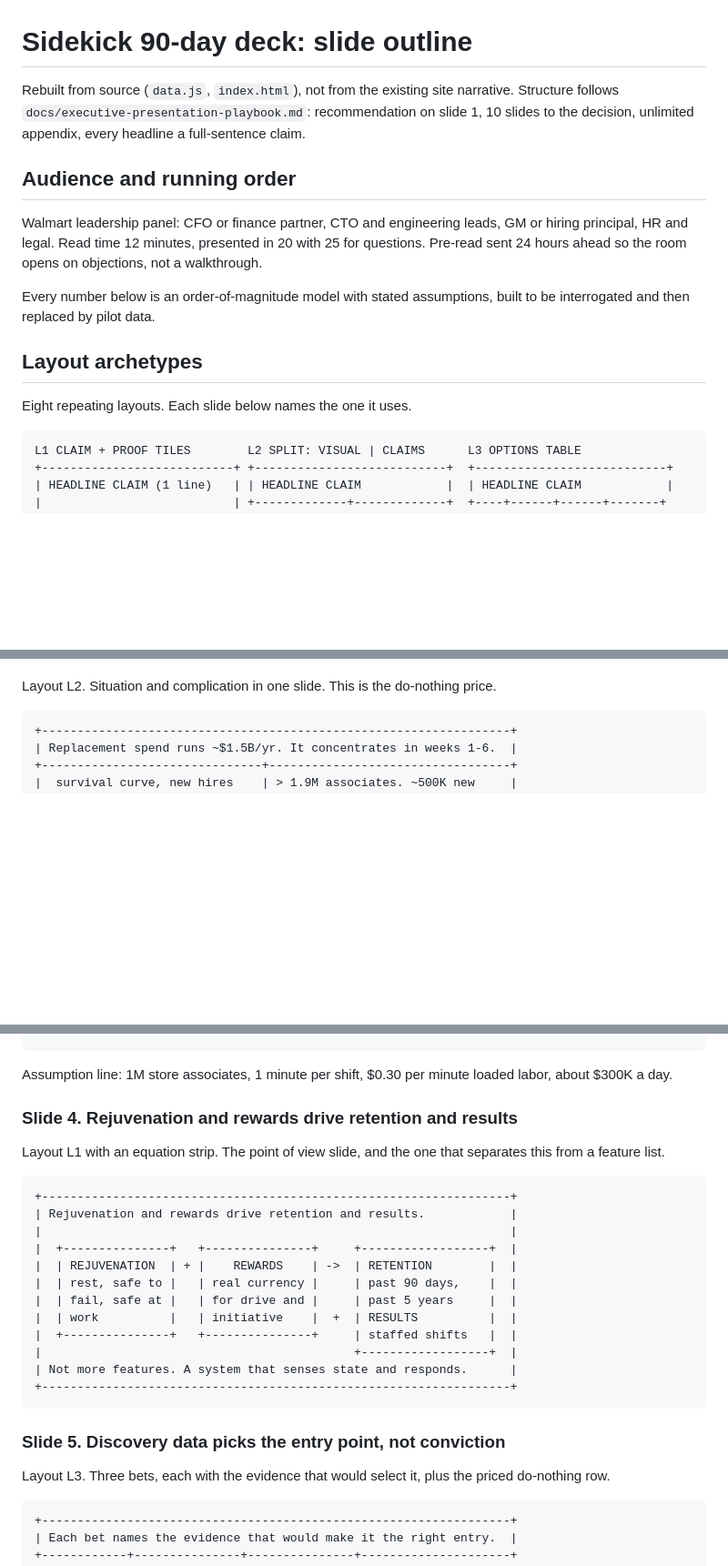
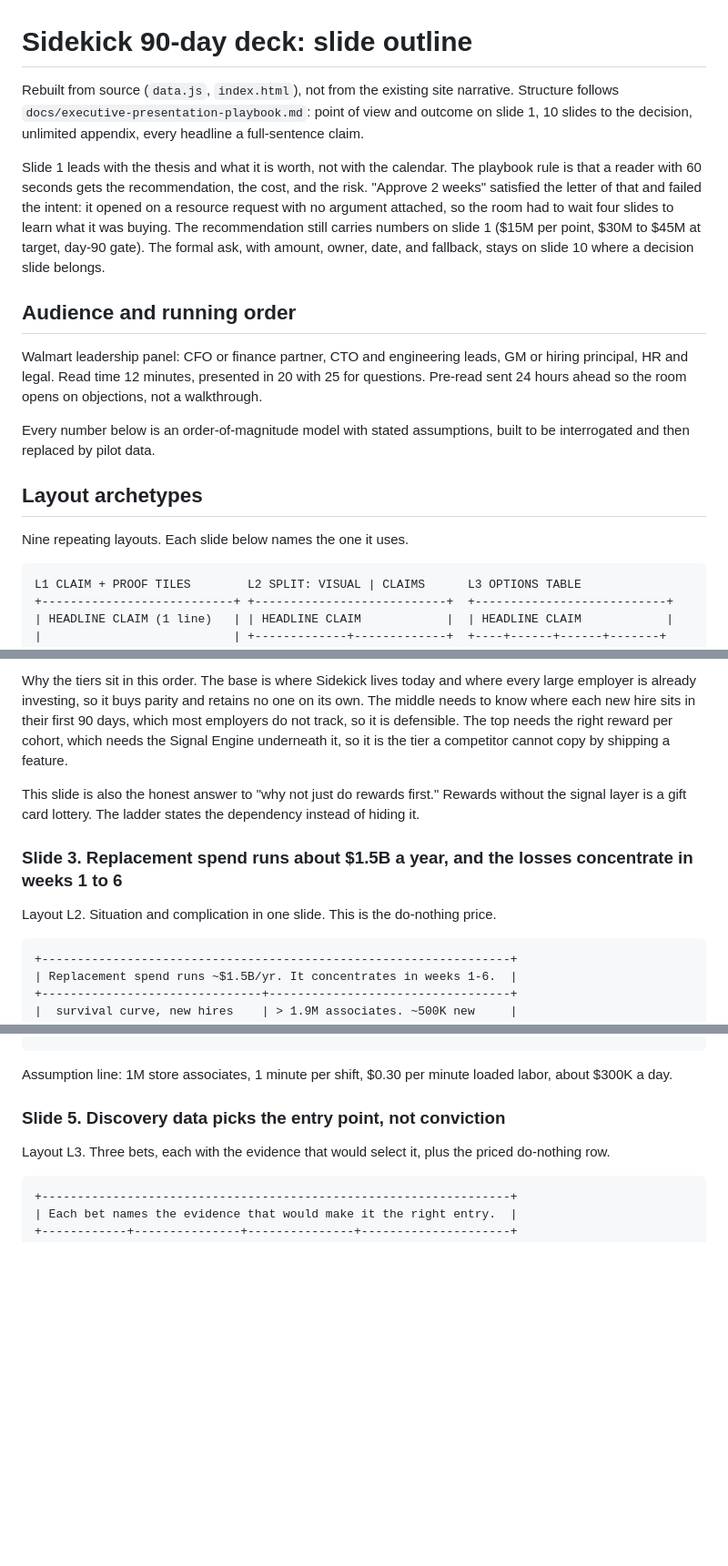
Before and after one commit to AllenHoem/walmart-sidekick-pm-framework, a Markdown page: docs/executive-deck-outline.md, 3 parts joined by grey strips. Shown at 91% size. Drawn GitHub-style; blank space fills up the shorter version.

````diff
--- a/docs/executive-deck-outline.md
+++ b/docs/executive-deck-outline.md
@@ -1,6 +1,8 @@
 # Sidekick 90-day deck: slide outline
 
-Rebuilt from source (`data.js`, `index.html`), not from the existing site narrative. Structure follows `docs/executive-presentation-playbook.md`: recommendation on slide 1, 10 slides to the decision, unlimited appendix, every headline a full-sentence claim.
+Rebuilt from source (`data.js`, `index.html`), not from the existing site narrative. Structure follows `docs/executive-presentation-playbook.md`: point of view and outcome on slide 1, 10 slides to the decision, unlimited appendix, every headline a full-sentence claim.
+
+Slide 1 leads with the thesis and what it is worth, not with the calendar. The playbook rule is that a reader with 60 seconds gets the recommendation, the cost, and the risk. "Approve 2 weeks" satisfied the letter of that and failed the intent: it opened on a resource request with no argument attached, so the room had to wait four slides to learn what it was buying. The recommendation still carries numbers on slide 1 ($15M per point, $30M to $45M at target, day-90 gate). The formal ask, with amount, owner, date, and fallback, stays on slide 10 where a decision slide belongs.
 
 ## Audience and running order
 
@@ -10,7 +12,7 @@ Every number below is an order-of-magnitude model with stated assumptions, built
 
 ## Layout archetypes
 
-Eight repeating layouts. Each slide below names the one it uses.
+Nine repeating layouts. Each slide below names the one it uses.
 
 ```
 L1 CLAIM + PROOF TILES        L2 SPLIT: VISUAL | CLAIMS      L3 OPTIONS TABLE
@@ -75,3 +135,8 @@ Body: one sentence naming the bet (own the first 90 days), one naming the cost,
+Why the tiers sit in this order. The base is where Sidekick lives today and where every large employer is already investing, so it buys parity and retains no one on its own. The middle needs to know where each new hire sits in their first 90 days, which most employers do not track, so it is defensible. The top needs the right reward per cohort, which needs the Signal Engine underneath it, so it is the tier a competitor cannot copy by shipping a feature.
+
+This slide is also the honest answer to "why not just do rewards first." Rewards without the signal layer is a gift card lottery. The ladder states the dependency instead of hiding it.
+
+### Slide 3. Replacement spend runs about $1.5B a year, and the losses concentrate in weeks 1 to 6
 
 Layout L2. Situation and complication in one slide. This is the do-nothing price.
 
@@ -115,25 +180,6 @@ Layout L2, with the dead-end conversation as the visual. Devon, front end, mid-s
 ```
 
 Assumption line: 1M store associates, 1 minute per shift, $0.30 per minute loaded labor, about $300K a day.
-
-### Slide 4. Rejuvenation and rewards drive retention and results
-
-Layout L1 with an equation strip. The point of view slide, and the one that separates this from a feature list.
-
-```
-+------------------------------------------------------------------+
-| Rejuvenation and rewards drive retention and results.            |
-|                                                                  |
-|  +---------------+   +---------------+     +------------------+  |
-|  | REJUVENATION  | + |    REWARDS    | ->  | RETENTION        |  |
-|  | rest, safe to |   | real currency |     | past 90 days,    |  |
-|  | fail, safe at |   | for drive and |     | past 5 years     |  |
-|  | work          |   | initiative    |  +  | RESULTS          |  |
-|  +---------------+   +---------------+     | staffed shifts   |  |
-|                                            +------------------+  |
-| Not more features. A system that senses state and responds.      |
-+------------------------------------------------------------------+
-```
 
 ### Slide 5. Discovery data picks the entry point, not conviction
 
````
Also changed, not shown: other parts of docs/executive-deck-outline.md (+70 -12 lines).
